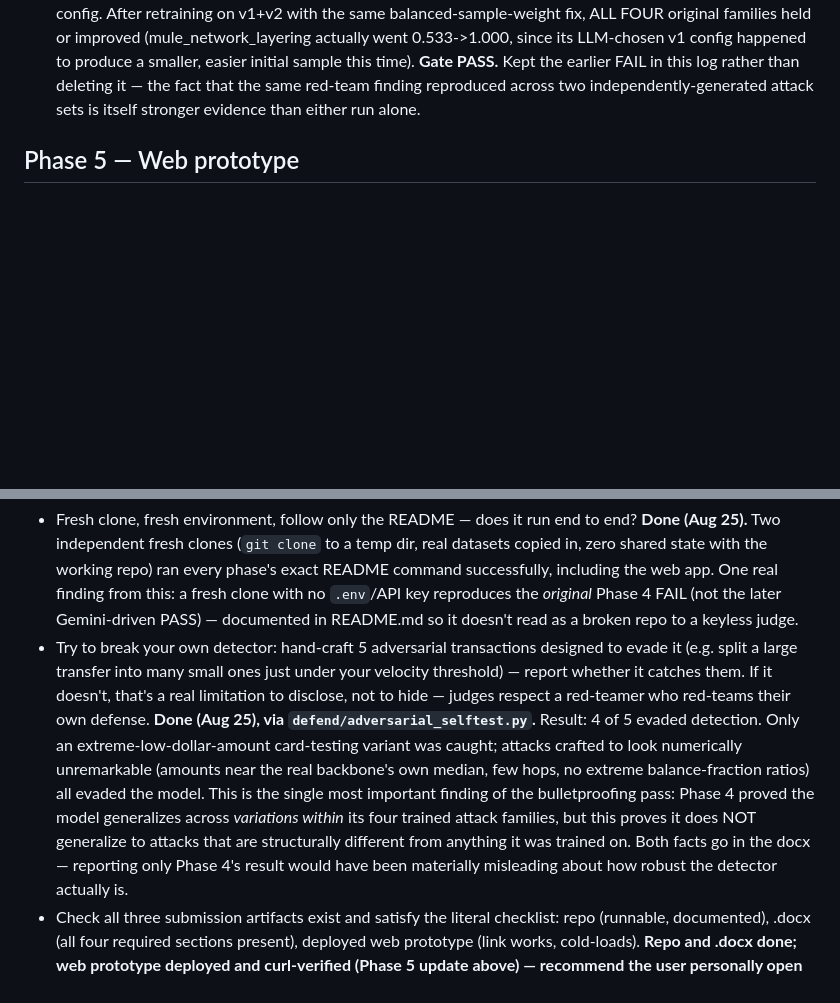
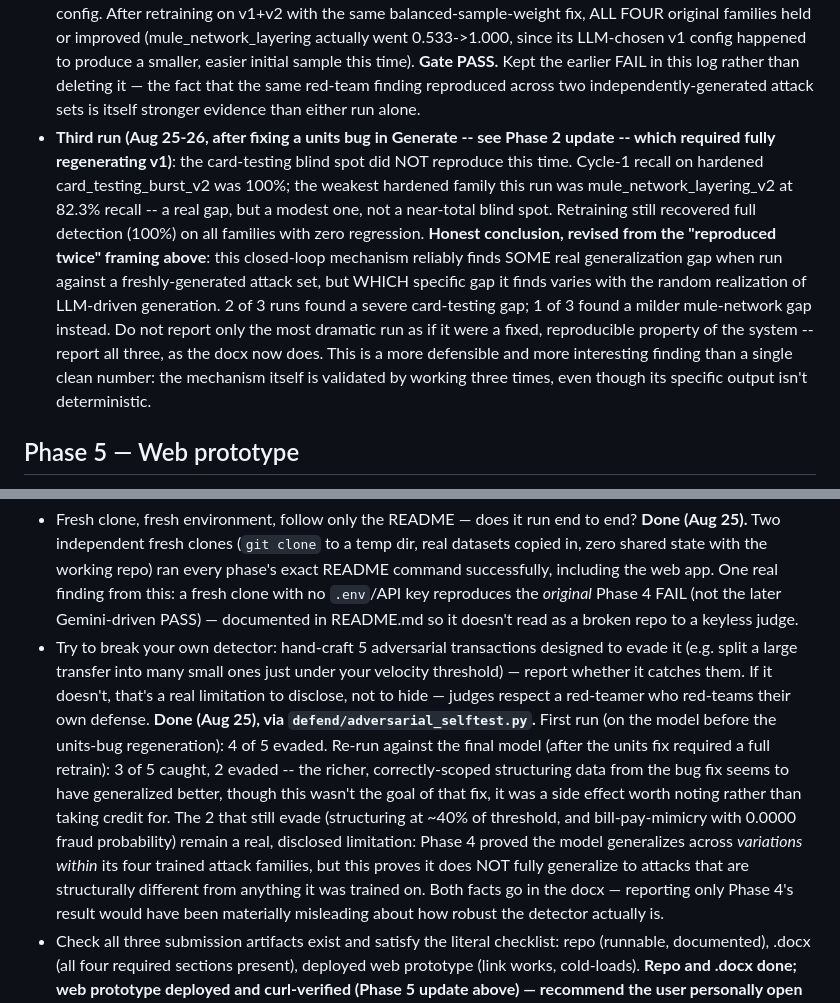
Before and after one commit to ns-0437/mastercard-fraud-defense, a Markdown page: docs/PHASES.md, 2 parts joined by grey strips. GitHub-like rendering; blank space fills up the shorter version.

Commit message:
Update PHASES.md with the honest 3-run history of the Phase 4 closed-loop experiment and the corrected adversarial self-test results (3/5 caught on final model, not 4/5 evaded on the pre-fix model).

```diff
--- a/docs/PHASES.md
+++ b/docs/PHASES.md
@@ -119,6 +119,21 @@ do not skip gates.
   time). **Gate PASS.** Kept the earlier FAIL in this log rather than deleting it —
   the fact that the same red-team finding reproduced across two independently-generated
   attack sets is itself stronger evidence than either run alone.
+- **Third run (Aug 25-26, after fixing a units bug in Generate -- see Phase 2 update --
+  which required fully regenerating v1)**: the card-testing blind spot did NOT
+  reproduce this time. Cycle-1 recall on hardened card_testing_burst_v2 was 100%; the
+  weakest hardened family this run was mule_network_layering_v2 at 82.3% recall -- a
+  real gap, but a modest one, not a near-total blind spot. Retraining still recovered
+  full detection (100%) on all families with zero regression. **Honest conclusion,
+  revised from the "reproduced twice" framing above**: this closed-loop mechanism
+  reliably finds SOME real generalization gap when run against a freshly-generated
+  attack set, but WHICH specific gap it finds varies with the random realization of
+  LLM-driven generation. 2 of 3 runs found a severe card-testing gap; 1 of 3 found a
+  milder mule-network gap instead. Do not report only the most dramatic run as if it
+  were a fixed, reproducible property of the system -- report all three, as the docx
+  now does. This is a more defensible and more interesting finding than a single
+  clean number: the mechanism itself is validated by working three times, even though
+  its specific output isn't deterministic.
 
 ## Phase 5 — Web prototype
 - FastAPI backend exposing: taxonomy graph (for viz), a "run detection on this
@@ -178,14 +193,17 @@ do not skip gates.
   evade it (e.g. split a large transfer into many small ones just under your velocity
   threshold) — report whether it catches them. If it doesn't, that's a real limitation
   to disclose, not to hide — judges respect a red-teamer who red-teams their own defense.
-  **Done (Aug 25), via `defend/adversarial_selftest.py`.** Result: 4 of 5 evaded
-  detection. Only an extreme-low-dollar-amount card-testing variant was caught; attacks
-  crafted to look numerically unremarkable (amounts near the real backbone's own
-  median, few hops, no extreme balance-fraction ratios) all evaded the model. This is
-  the single most important finding of the bulletproofing pass: Phase 4 proved the
-  model generalizes across *variations within* its four trained attack families, but
-  this proves it does NOT generalize to attacks that are structurally different from
-  anything it was trained on. Both facts go in the docx — reporting only Phase 4's
+  **Done (Aug 25), via `defend/adversarial_selftest.py`.** First run (on the model
+  before the units-bug regeneration): 4 of 5 evaded. Re-run against the final model
+  (after the units fix required a full retrain): 3 of 5 caught, 2 evaded -- the richer,
+  correctly-scoped structuring data from the bug fix seems to have generalized better,
+  though this wasn't the goal of that fix, it was a side effect worth noting rather
+  than taking credit for. The 2 that still evade (structuring at ~40% of threshold,
+  and bill-pay-mimicry with 0.0000 fraud probability) remain a real, disclosed
+  limitation: Phase 4 proved the model generalizes across *variations within* its four
+  trained attack families, but this proves it does NOT fully generalize to attacks
+  that are structurally different from anything it was trained on. Both facts go in
+  the docx — reporting only Phase 4's
   result would have been materially misleading about how robust the detector actually
   is.
 - Check all three submission artifacts exist and satisfy the literal checklist: repo
```
